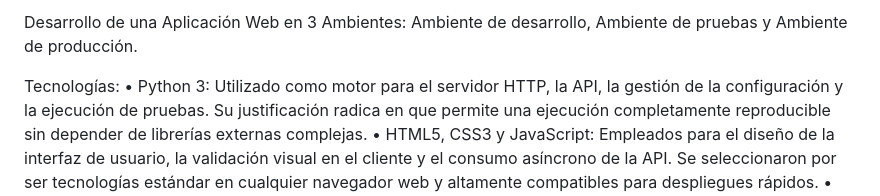
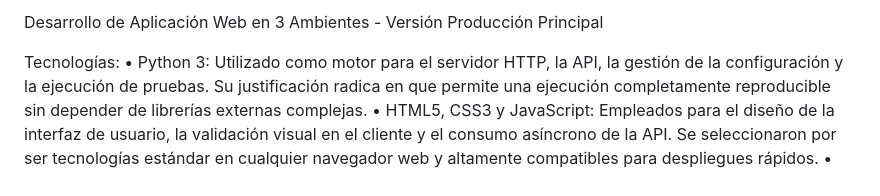
Before and after one commit to SamirSanchezPanesso/formulario-la-salle, a Markdown page: README.md, the part around the change. Drawn GitHub-style.

Commit message:
Actualización cabecera en main
Ejercicio de ejemplo para la generación del conflicto

```diff
--- a/README.md
+++ b/README.md
@@ -1,4 +1,4 @@
-Desarrollo de una Aplicación Web en 3 Ambientes: Ambiente de desarrollo, Ambiente de pruebas y Ambiente de producción.
+Desarrollo de Aplicación Web en 3 Ambientes - Versión Producción Principal
 
 Tecnologías:
 •	Python 3: Utilizado como motor para el servidor HTTP, la API, la gestión de la configuración y la ejecución de pruebas. Su justificación radica en que permite una ejecución completamente reproducible sin depender de librerías externas complejas.
```
